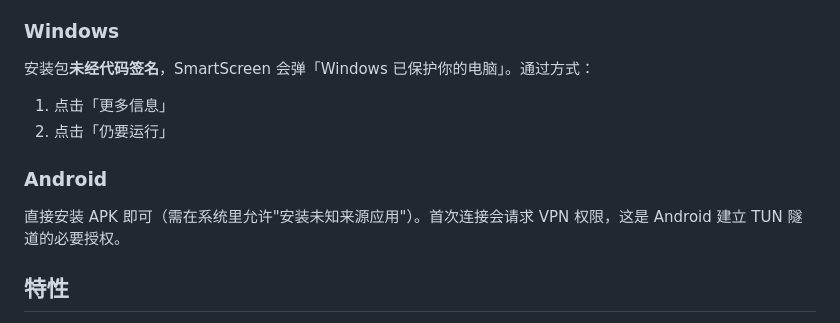
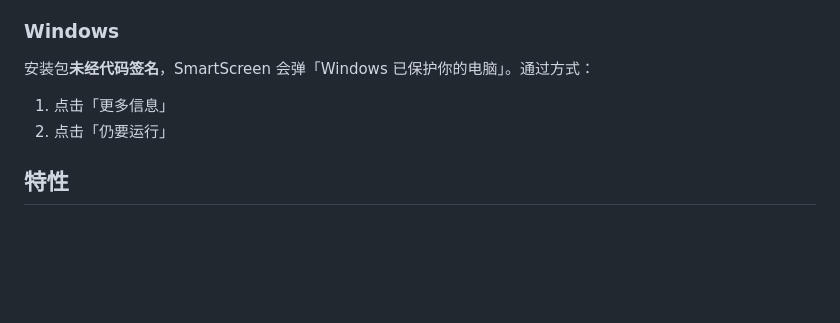
Before and after one commit to luuuuke88/clashmiao, a Markdown page: README.md, the part around the change. Rendered like a GitHub page; blank space fills up the shorter version.

```diff
--- a/README.md
+++ b/README.md
@@ -72,11 +72,6 @@ TUN 隧道的必要授权。
 1. 点击「更多信息」
 2. 点击「仍要运行」
 
-### Android
-
-直接安装 APK 即可（需在系统里允许"安装未知来源应用"）。首次连接会请求
-VPN 权限，这是 Android 建立 TUN 隧道的必要授权。
-
 ## 特性
 
 - 🐱 简洁现代的 UI 设计（Material 3 + 动态颜色）
```
Also changed, not shown: docs/ROADMAP.md (+14 -24 lines).
